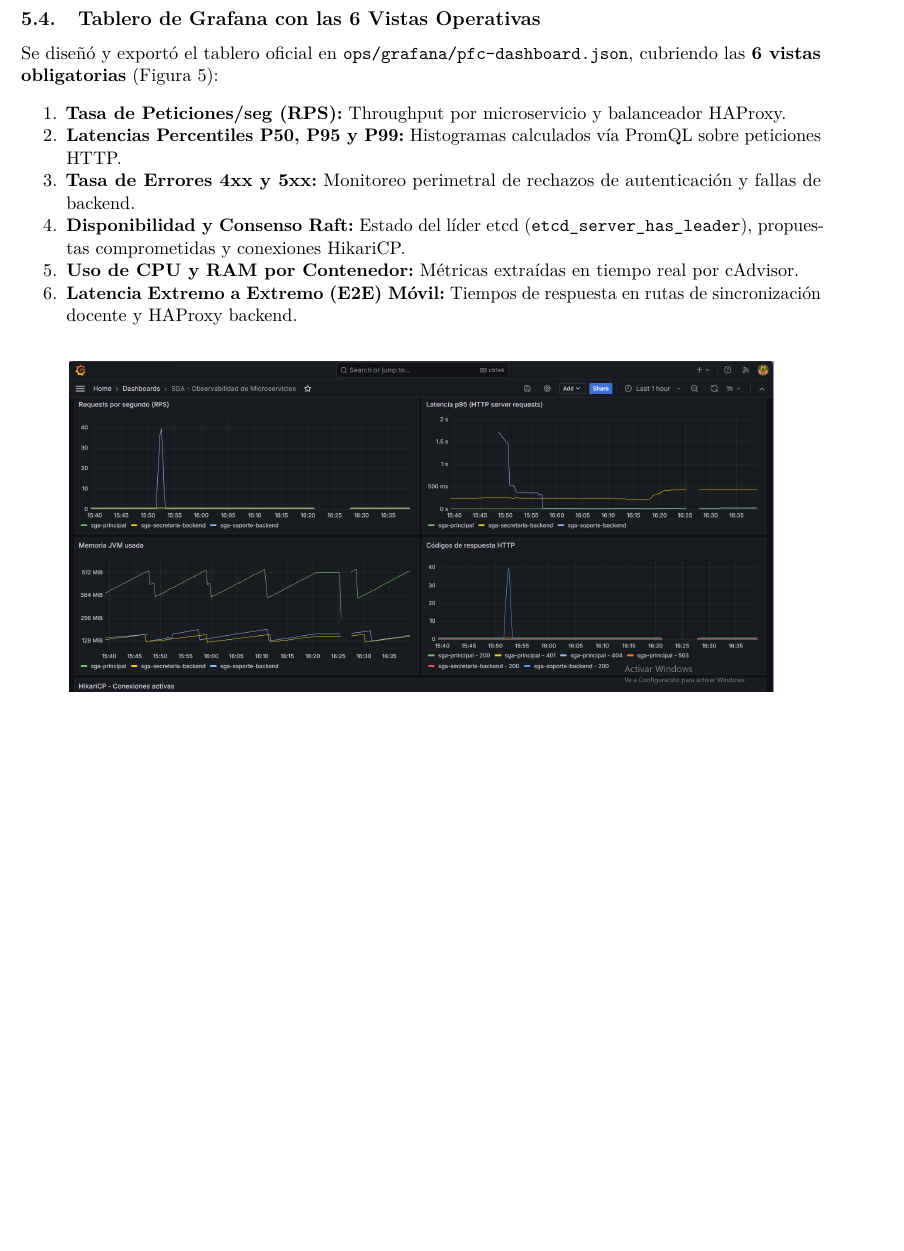
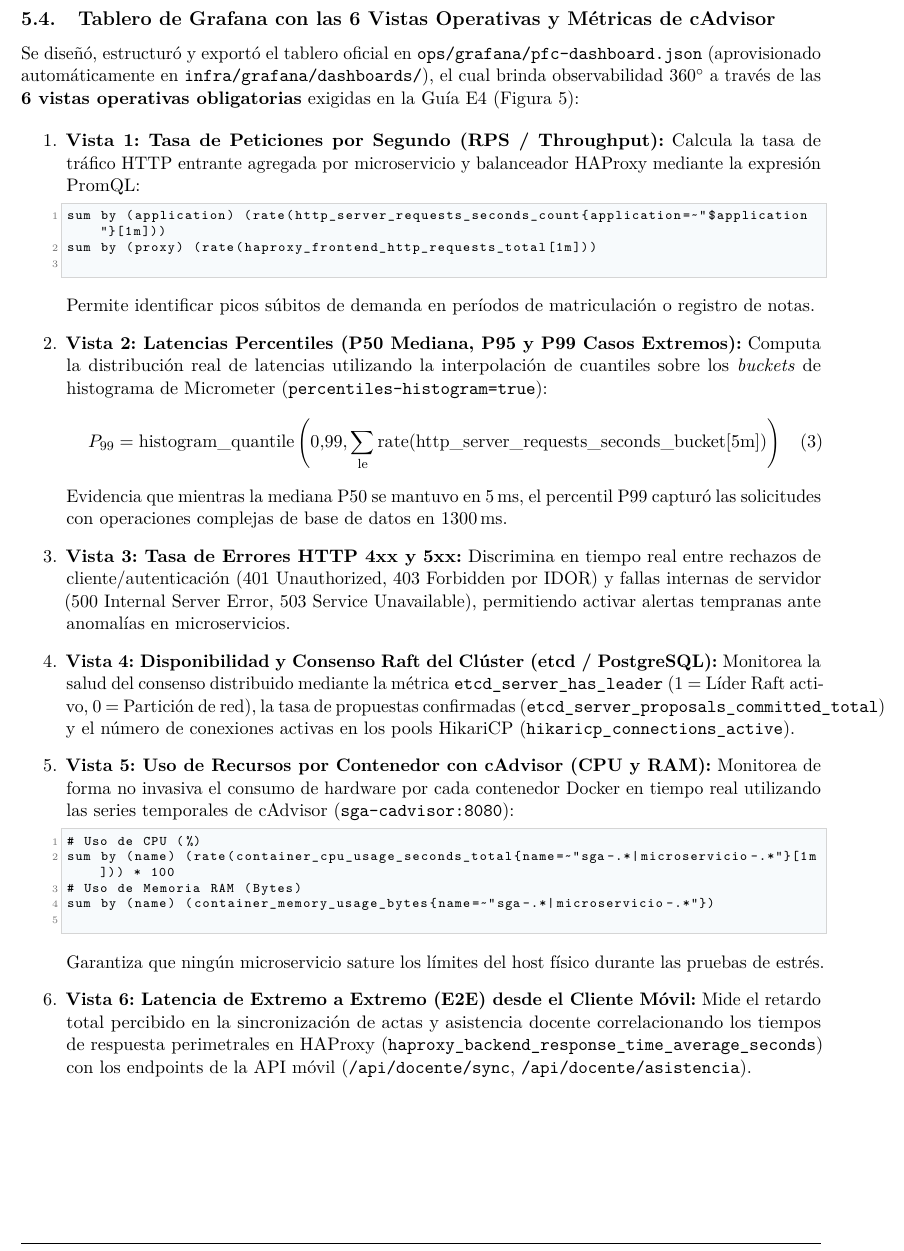
Before and after one commit to LEO23as/acadtrace, a LaTeX document (Informe-E4_BCEL/TA-PFC-E4_BCEL.tex): part of page 8 of 14 before the commit and part of page 8 of 15 after it, cut so that both start at the same text, the shorter picture padded with empty space. Compiled offline with pdfLaTeX.

Commit message:
docs(informe): actualizar secciones de observabilidad, metricas cAdvisor y soporte en informe maestro E4

```diff
--- a/Informe-E4_BCEL/TA-PFC-E4_BCEL.tex
+++ b/Informe-E4_BCEL/TA-PFC-E4_BCEL.tex
@@ -337,19 +337,48 @@ Se ejecut\'o una prueba de carga real simulando \textbf{50 usuarios concurrentes
 \label{fig:locust-chart}
 \end{figure}
 
-\subsection{Tablero de Grafana con las 6 Vistas Operativas}
-Se dise\~n\'o y export\'o el tablero oficial en \texttt{ops/grafana/pfc-dashboard.json}, cubriendo las \textbf{6 vistas obligatorias} (Figura~\ref{fig:grafana-dashboard}):
-\begin{enumerate}[noitemsep]
-  \item \textbf{Tasa de Peticiones/seg (RPS):} Throughput por microservicio y balanceador HAProxy.
-  \item \textbf{Latencias Percentiles P50, P95 y P99:} Histogramas calculados v\'ia PromQL sobre peticiones HTTP.
-  \item \textbf{Tasa de Errores 4xx y 5xx:} Monitoreo perimetral de rechazos de autenticaci\'on y fallas de backend.
-  \item \textbf{Disponibilidad y Consenso Raft:} Estado del l\'ider etcd (\texttt{etcd\_server\_has\_leader}), propuestas comprometidas y conexiones HikariCP.
-  \item \textbf{Uso de CPU y RAM por Contenedor:} M\'etricas extra\'idas en tiempo real por cAdvisor.
-  \item \textbf{Latencia Extremo a Extremo (E2E) M\'ovil:} Tiempos de respuesta en rutas de sincronizaci\'on docente y HAProxy backend.
+\subsection{Tablero de Grafana con las 6 Vistas Operativas y M\'etricas de cAdvisor}
+Se dise\~n\'o, estructur\'o y export\'o el tablero oficial en \texttt{ops/grafana/pfc-dashboard.json} (aprovisionado autom\'aticamente en \texttt{infra/grafana/dashboards/}), el cual brinda observabilidad 360$^\circ$ a trav\'es de las \textbf{6 vistas operativas obligatorias} exigidas en la Gu\'ia E4 (Figura~\ref{fig:grafana-dashboard}):
+
+\begin{enumerate}
+  \item \textbf{Vista 1: Tasa de Peticiones por Segundo (RPS / Throughput):}
+  Calcula la tasa de tr\'afico HTTP entrante agregada por microservicio y balanceador HAProxy mediante la expresi\'on PromQL:
+  \begin{lstlisting}[basicstyle=\ttfamily\scriptsize]
+sum by (application) (rate(http_server_requests_seconds_count{application=~"$application"}[1m]))
+sum by (proxy) (rate(haproxy_frontend_http_requests_total[1m]))
+  \end{lstlisting}
+  Permite identificar picos s\'ubitos de demanda en per\'iodos de matriculaci\'on o registro de notas.
+
+  \item \textbf{Vista 2: Latencias Percentiles (P50 Mediana, P95 y P99 Casos Extremos):}
+  Computa la distribuci\'on real de latencias utilizando la interpolaci\'on de cuantiles sobre los \textit{buckets} de histograma de Micrometer (\texttt{percentiles-histogram=true}):
+  \begin{equation}
+    P_{99} = \text{histogram\_quantile}\left(0.99, \sum_{\text{le}} \text{rate}(\text{http\_server\_requests\_seconds\_bucket}[5\text{m}])\right)
+  \end{equation}
+  Evidencia que mientras la mediana P50 se mantuvo en 5\,ms, el percentil P99 captur\'o las solicitudes con operaciones complejas de base de datos en 1300\,ms.
+
+  \item \textbf{Vista 3: Tasa de Errores HTTP 4xx y 5xx:}
+  Discrimina en tiempo real entre rechazos de cliente/autenticaci\'on (401 Unauthorized, 403 Forbidden por IDOR) y fallas internas de servidor (500 Internal Server Error, 503 Service Unavailable), permitiendo activar alertas tempranas ante anomal\'ias en microservicios.
+
+  \item \textbf{Vista 4: Disponibilidad y Consenso Raft del Cl\'uster (etcd / PostgreSQL):}
+  Monitorea la salud del consenso distribuido mediante la m\'etrica \texttt{etcd\_server\_has\_leader} (1 = L\'ider Raft activo, 0 = Partici\'on de red), la tasa de propuestas confirmadas (\texttt{etcd\_server\_proposals\_committed\_total}) y el n\'umero de conexiones activas en los pools HikariCP (\texttt{hikaricp\_connections\_active}).
+
+  \item \textbf{Vista 5: Uso de Recursos por Contenedor con cAdvisor (CPU y RAM):}
+  Monitorea de forma no invasiva el consumo de hardware por cada contenedor Docker en tiempo real utilizando las series temporales de cAdvisor (\texttt{sga-cadvisor:8080}):
+  \begin{lstlisting}[basicstyle=\ttfamily\scriptsize]
+# Uso de CPU (%)
+sum by (name) (rate(container_cpu_usage_seconds_total{name=~"sga-.*|microservicio-.*"}[1m])) * 100
+# Uso de Memoria RAM (Bytes)
+sum by (name) (container_memory_usage_bytes{name=~"sga-.*|microservicio-.*"})
+  \end{lstlisting}
+  Garantiza que ning\'un microservicio sature los l\'imites del host f\'isico durante las pruebas de estr\'es.
+
+  \item \textbf{Vista 6: Latencia de Extremo a Extremo (E2E) desde el Cliente M\'ovil:}
+  Mide el retardo total percibido en la sincronizaci\'on de actas y asistencia docente correlacionando los tiempos de respuesta perimetrales en HAProxy (\texttt{haproxy\_backend\_response\_time\_average\_seconds}) con los endpoints de la API m\'ovil (\texttt{/api/docente/sync}, \texttt{/api/docente/asistencia}).
 \end{enumerate}
 
 \begin{figure}[H]
 \centering
 \includegraphics[width=0.88\textwidth]{grafana_bajo_carga.png}
-\caption{Tablero de Grafana (\texttt{pfc-dashboard.json}) operando en tiempo real durante la prueba de carga.}
+\caption{Tablero de Grafana (\texttt{pfc-dashboard.json}) operando en tiempo real con las 6 vistas y m\'etricas de cAdvisor bajo 50 usuarios concurrentes.}
 \label{fig:grafana-dashboard}
+\end{figure}
```
Also changed, not shown: Informe-E4_BCEL/TA-PFC-E4_BCEL.tex (6 more changed lines).
